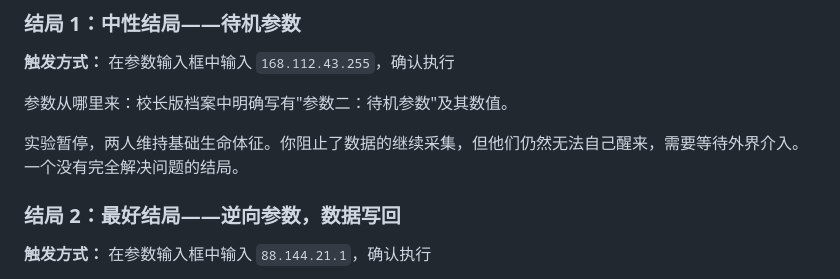
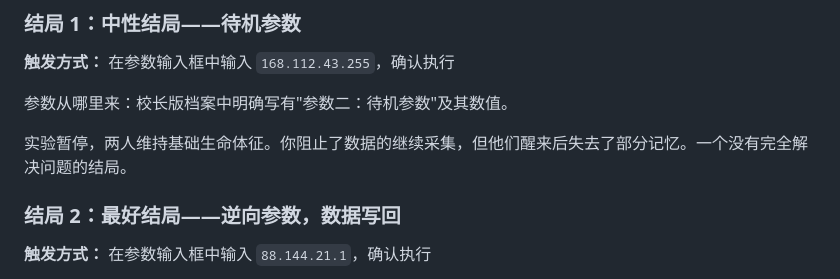
Before and after one commit to lixy-521/mmyz, a Markdown page: 攻略与开发/项目说明文档.md, the part around the change. Drawn GitHub-style.

```diff
--- a/攻略与开发/项目说明文档.md
+++ b/攻略与开发/项目说明文档.md
@@ -333,7 +333,7 @@
 
 参数从哪里来：校长版档案中明确写有"参数二：待机参数"及其数值。
 
-实验暂停，两人维持基础生命体征。你阻止了数据的继续采集，但他们仍然无法自己醒来，需要等待外界介入。一个没有完全解决问题的结局。
+实验暂停，两人维持基础生命体征。你阻止了数据的继续采集，但他们醒来后失去了部分记忆。一个没有完全解决问题的结局。
 
 ### 结局 2：最好结局——逆向参数，数据写回
 
```
Also changed, not shown: 攻略与开发/详细攻略.md (+1 -1 lines).
